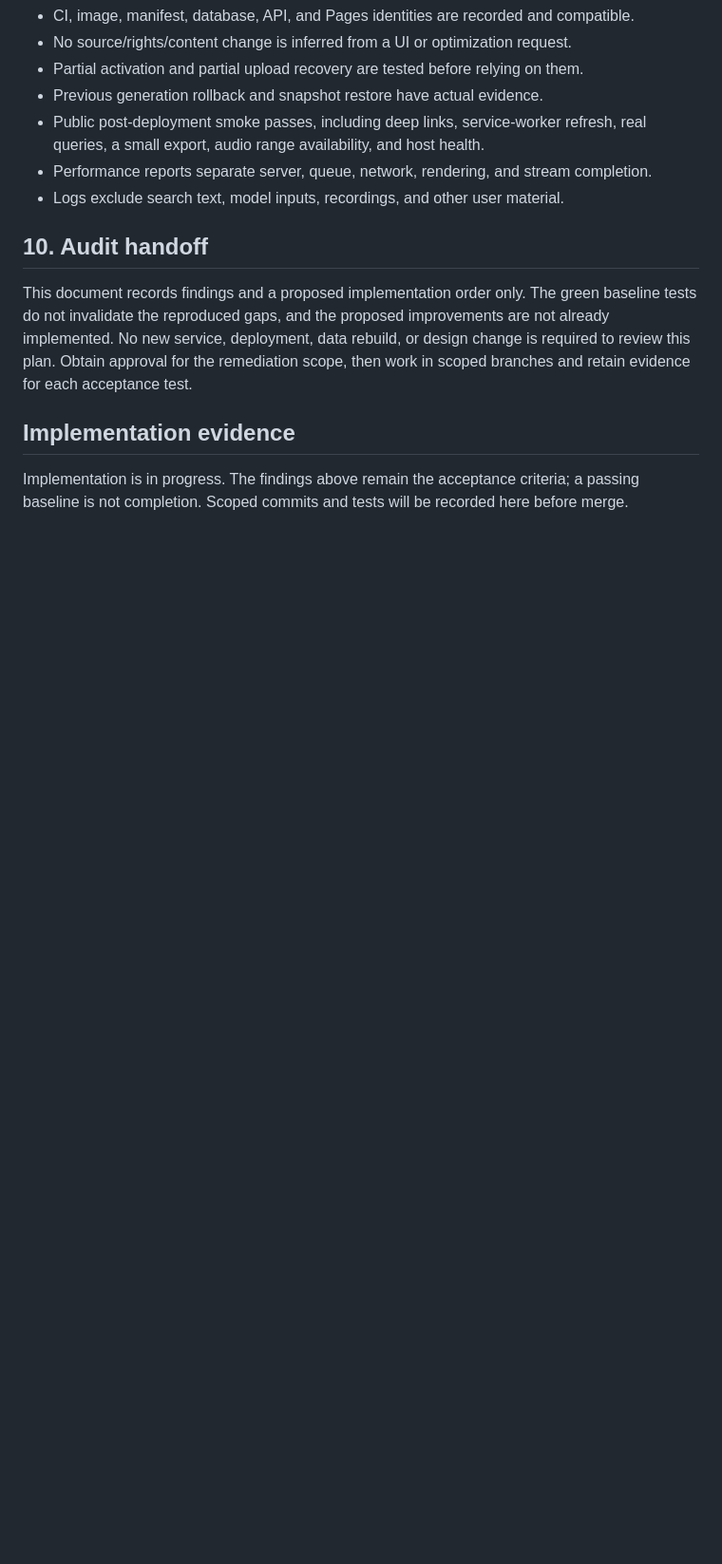
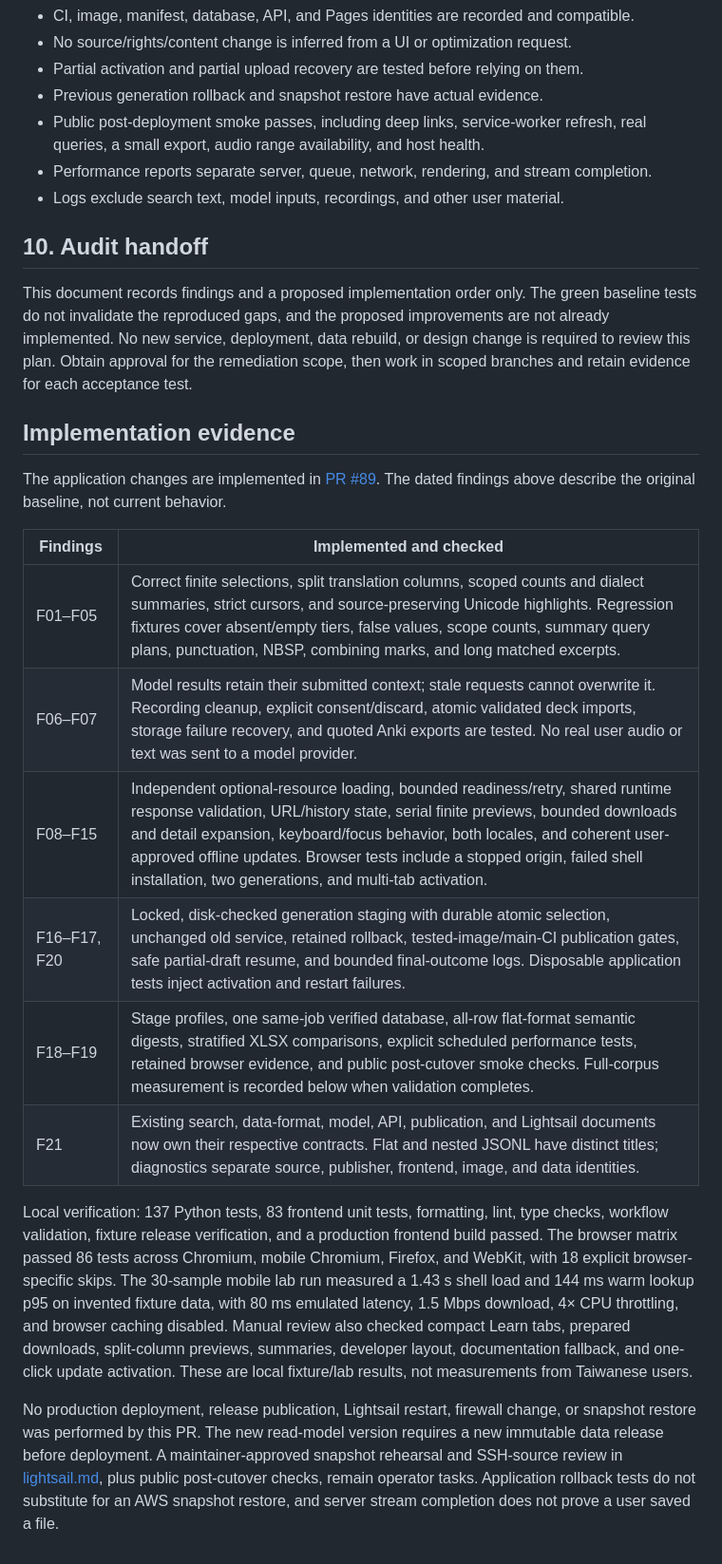
Before and after one commit to FormosanBank/kakarayan, a Markdown page: docs/audit-remediation-plan-2026-09-07.md, the part around the change. Shown at 95% size. GitHub-like rendering; blank space fills up the shorter version.

Commit message:
docs: record audit remediation verification and deployment boundaries

```diff
--- a/docs/audit-remediation-plan-2026-09-07.md
+++ b/docs/audit-remediation-plan-2026-09-07.md
@@ -777,5 +777,31 @@ evidence for each acceptance test.
 
 ## Implementation evidence
 
-Implementation is in progress. The findings above remain the acceptance criteria; a passing
-baseline is not completion. Scoped commits and tests will be recorded here before merge.
+The application changes are implemented in [PR #89](https://github.com/FormosanBank/kakarayan/pull/89).
+The dated findings above describe the original baseline, not current behavior.
+
+| Findings | Implemented and checked |
+| --- | --- |
+| F01–F05 | Correct finite selections, split translation columns, scoped counts and dialect summaries, strict cursors, and source-preserving Unicode highlights. Regression fixtures cover absent/empty tiers, false values, scope counts, summary query plans, punctuation, NBSP, combining marks, and long matched excerpts. |
+| F06–F07 | Model results retain their submitted context; stale requests cannot overwrite it. Recording cleanup, explicit consent/discard, atomic validated deck imports, storage failure recovery, and quoted Anki exports are tested. No real user audio or text was sent to a model provider. |
+| F08–F15 | Independent optional-resource loading, bounded readiness/retry, shared runtime response validation, URL/history state, serial finite previews, bounded downloads and detail expansion, keyboard/focus behavior, both locales, and coherent user-approved offline updates. Browser tests include a stopped origin, failed shell installation, two generations, and multi-tab activation. |
+| F16–F17, F20 | Locked, disk-checked generation staging with durable atomic selection, unchanged old service, retained rollback, tested-image/main-CI publication gates, safe partial-draft resume, and bounded final-outcome logs. Disposable application tests inject activation and restart failures. |
+| F18–F19 | Stage profiles, one same-job verified database, all-row flat-format semantic digests, stratified XLSX comparisons, explicit scheduled performance tests, retained browser evidence, and public post-cutover smoke checks. Full-corpus measurement is recorded below when validation completes. |
+| F21 | Existing search, data-format, model, API, publication, and Lightsail documents now own their respective contracts. Flat and nested JSONL have distinct titles; diagnostics separate source, publisher, frontend, image, and data identities. |
+
+Local verification: 137 Python tests, 83 frontend unit tests, formatting, lint, type checks,
+workflow validation, fixture release verification, and a production frontend build passed.
+The browser matrix passed 86 tests across Chromium, mobile Chromium, Firefox, and WebKit,
+with 18 explicit browser-specific skips. The 30-sample mobile lab run measured a 1.43 s
+shell load and 144 ms warm lookup p95 on invented fixture data, with 80 ms emulated
+latency, 1.5 Mbps download, 4× CPU throttling, and browser caching disabled. Manual review
+also checked compact Learn tabs, prepared downloads, split-column previews, summaries,
+developer layout, documentation fallback, and one-click update activation. These are local
+fixture/lab results, not measurements from Taiwanese users.
+
+No production deployment, release publication, Lightsail restart, firewall change, or
+snapshot restore was performed by this PR. The new read-model version requires a new
+immutable data release before deployment. A maintainer-approved snapshot rehearsal and SSH-source
+review in [lightsail.md](lightsail.md#snapshot-restore-rehearsal), plus public post-cutover
+checks, remain operator tasks. Application rollback tests do not substitute for an AWS
+snapshot restore, and server stream completion does not prove a user saved a file.
```
Also changed, not shown: docs/publication.md (+3 -3 lines).
